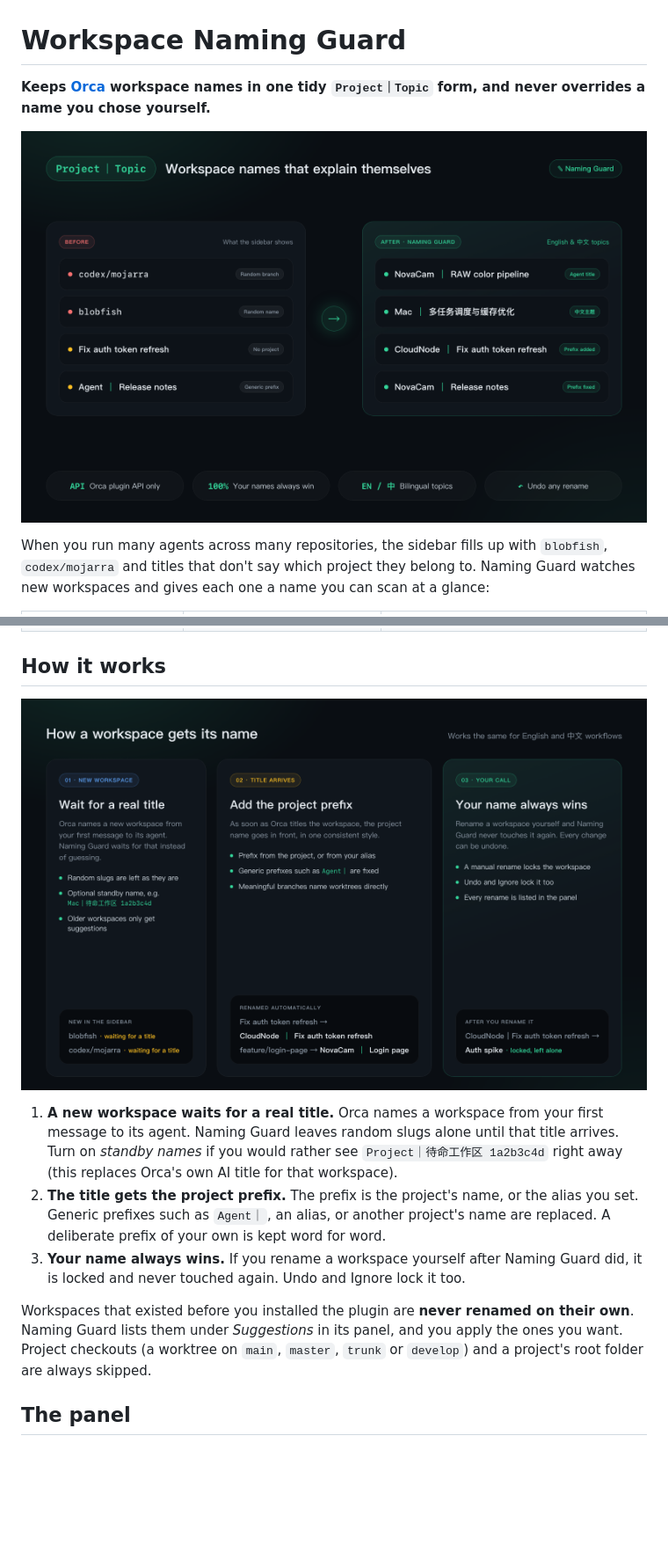
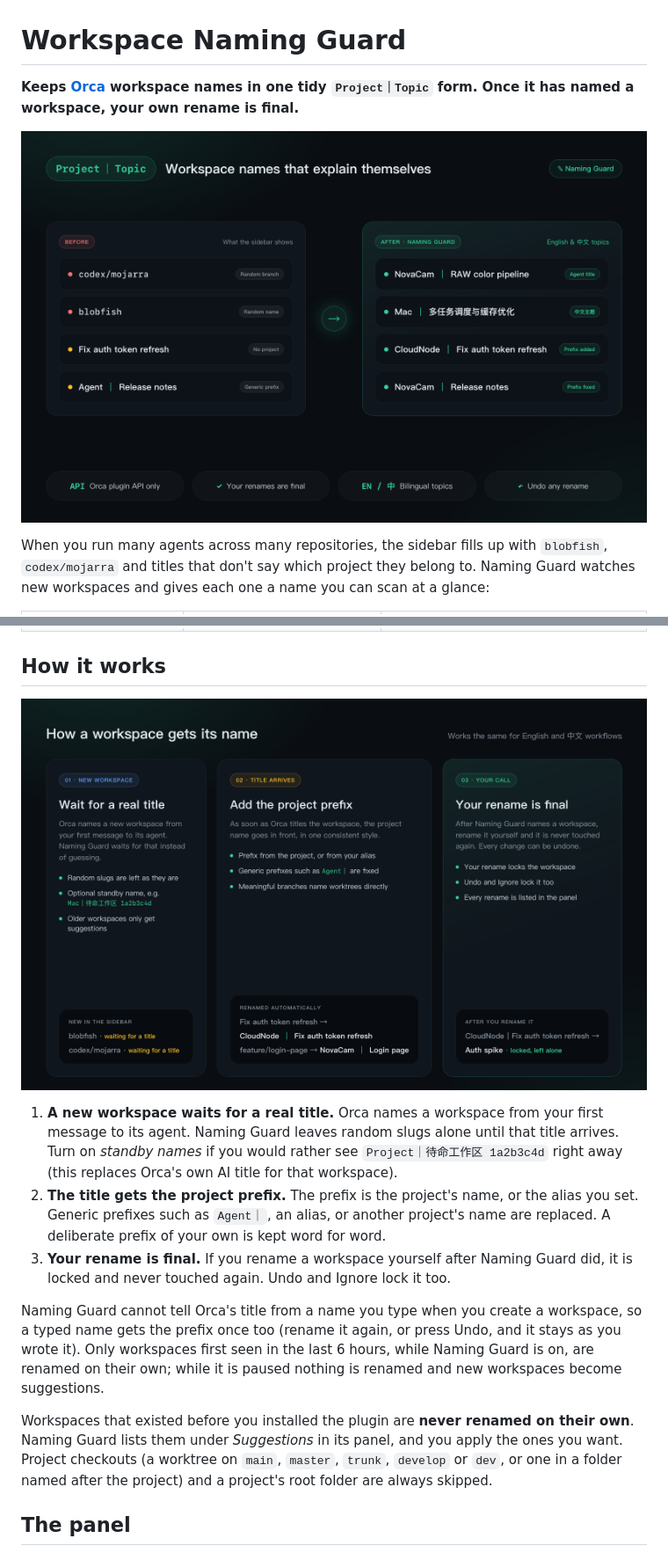
Before and after one commit to Rem021/workspace-naming-guard, a Markdown page: README.md, 2 parts joined by grey strips. Shown at 88% size. GitHub-like rendering; pictures changed too: assets/cover.png, assets/screenshot-lifecycle.png; blank space fills up the shorter version.

```diff
--- a/README.md
+++ b/README.md
@@ -1,6 +1,6 @@
 # Workspace Naming Guard
 
-**Keeps [Orca](https://orca.dev/) workspace names in one tidy `Project｜Topic` form, and never overrides a name you chose yourself.**
+**Keeps [Orca](https://orca.dev/) workspace names in one tidy `Project｜Topic` form. Once it has named a workspace, your own rename is final.**
 
 ![Workspace Naming Guard](assets/cover.png)
 
@@ -19,9 +19,11 @@ When you run many agents across many repositories, the sidebar fills up with `bl
 
 1. **A new workspace waits for a real title.** Orca names a workspace from your first message to its agent. Naming Guard leaves random slugs alone until that title arrives. Turn on *standby names* if you would rather see `Project｜待命工作区 1a2b3c4d` right away (this replaces Orca's own AI title for that workspace).
 2. **The title gets the project prefix.** The prefix is the project's name, or the alias you set. Generic prefixes such as `Agent｜`, an alias, or another project's name are replaced. A deliberate prefix of your own is kept word for word.
-3. **Your name always wins.** If you rename a workspace yourself after Naming Guard did, it is locked and never touched again. Undo and Ignore lock it too.
+3. **Your rename is final.** If you rename a workspace yourself after Naming Guard did, it is locked and never touched again. Undo and Ignore lock it too.
 
-Workspaces that existed before you installed the plugin are **never renamed on their own**. Naming Guard lists them under *Suggestions* in its panel, and you apply the ones you want. Project checkouts (a worktree on `main`, `master`, `trunk` or `develop`) and a project's root folder are always skipped.
+Naming Guard cannot tell Orca's title from a name you type when you create a workspace, so a typed name gets the prefix once too (rename it again, or press Undo, and it stays as you wrote it). Only workspaces first seen in the last 6 hours, while Naming Guard is on, are renamed on their own; while it is paused nothing is renamed and new workspaces become suggestions.
+
+Workspaces that existed before you installed the plugin are **never renamed on their own**. Naming Guard lists them under *Suggestions* in its panel, and you apply the ones you want. Project checkouts (a worktree on `main`, `master`, `trunk`, `develop` or `dev`, or one in a folder named after the project) and a project's root folder are always skipped.
 
 ## The panel
 
```
Also changed, not shown: other parts of README.md (+4 -4 lines), CHANGELOG.md (+8 -2 lines), 9 other files.
